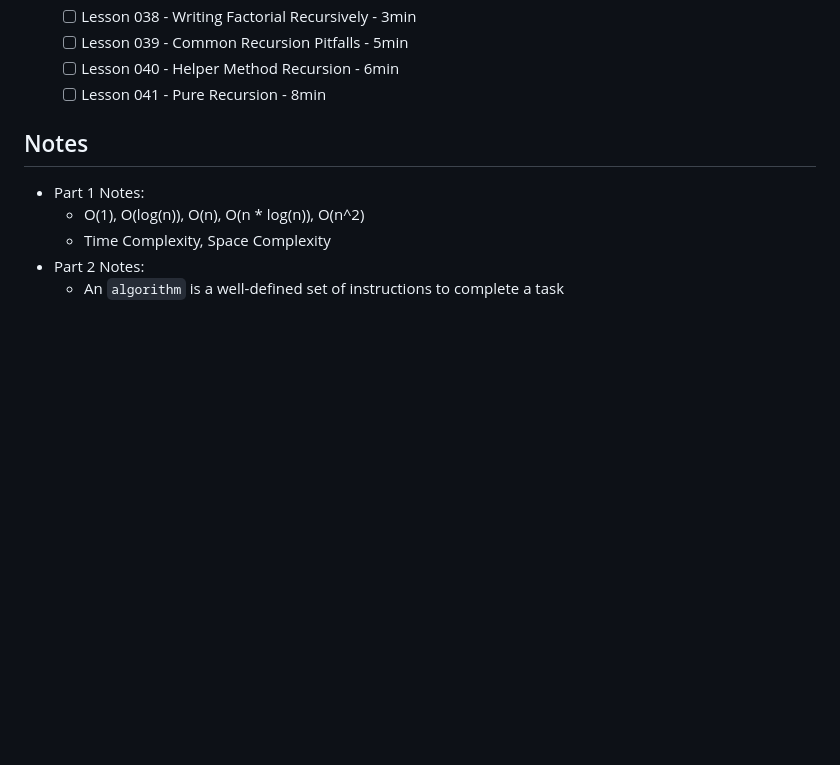
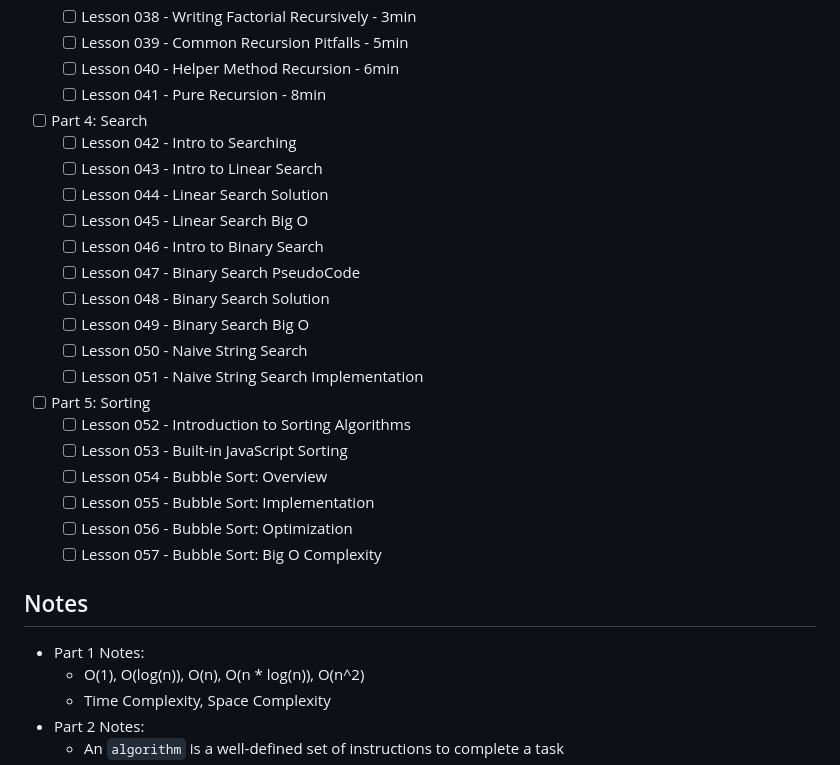
Before and after one commit to cesarnml/steele-algosAndDs, a Markdown page: README.md, the part around the change. GitHub-like rendering; blank space fills up the shorter version.

Commit message:
Setup part 4

```diff
--- a/README.md
+++ b/README.md
@@ -50,6 +50,24 @@
   - [ ] Lesson 039 - Common Recursion Pitfalls - 5min
   - [ ] Lesson 040 - Helper Method Recursion - 6min
   - [ ] Lesson 041 - Pure Recursion - 8min
+- [ ] Part 4: Search
+  - [ ] Lesson 042 - Intro to Searching
+  - [ ] Lesson 043 - Intro to Linear Search
+  - [ ] Lesson 044 - Linear Search Solution
+  - [ ] Lesson 045 - Linear Search Big O
+  - [ ] Lesson 046 - Intro to Binary Search
+  - [ ] Lesson 047 - Binary Search PseudoCode
+  - [ ] Lesson 048 - Binary Search Solution
+  - [ ] Lesson 049 - Binary Search Big O
+  - [ ] Lesson 050 - Naive String Search
+  - [ ] Lesson 051 - Naive String Search Implementation
+- [ ] Part 5: Sorting
+  - [ ] Lesson 052 - Introduction to Sorting Algorithms
+  - [ ] Lesson 053 - Built-in JavaScript Sorting
+  - [ ] Lesson 054 - Bubble Sort: Overview
+  - [ ] Lesson 055 - Bubble Sort: Implementation
+  - [ ] Lesson 056 - Bubble Sort: Optimization
+  - [ ] Lesson 057 - Bubble Sort: Big O Complexity
 
 ## Notes
 
```
